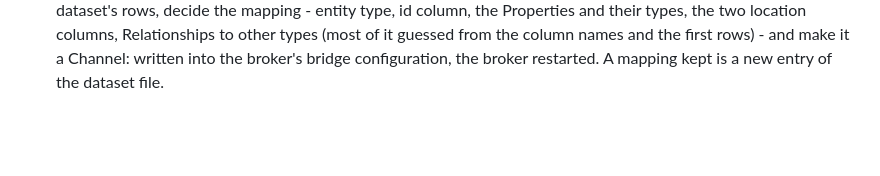
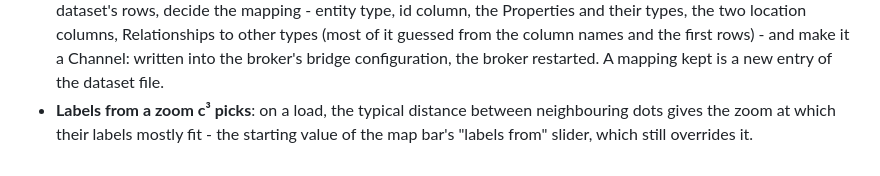
Before and after one commit to SEAMWARE/c3, a Markdown page: doc/areas.md, the part around the change. Drawn GitHub-style; blank space fills up the shorter version.

Commit message:
ToDo: the label zoom picked from the dots' density
Co-Authored-By: Claude Opus 5.5 <noreply@anthropic.com>

```diff
--- a/doc/areas.md
+++ b/doc/areas.md
@@ -119,3 +119,6 @@ Everything else plugs into it.
   Properties and their types, the two location columns, Relationships to other types (most of it
   guessed from the column names and the first rows) - and make it a Channel: written into the broker's
   bridge configuration, the broker restarted. A mapping kept is a new entry of the dataset file.
+- **Labels from a zoom c³ picks**: on a load, the typical distance between neighbouring dots gives the
+  zoom at which their labels mostly fit - the starting value of the map bar's "labels from" slider,
+  which still overrides it.
```
